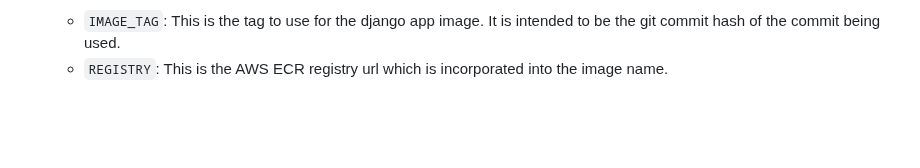
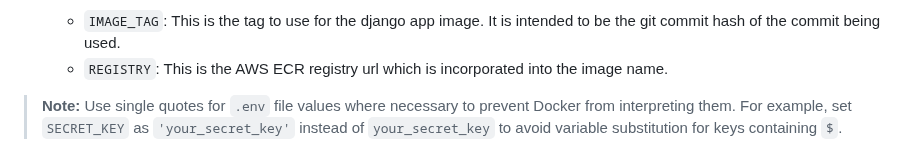
Before and after one commit to JamMor/MovieMatch, a Markdown page: Docker/README.md, the part around the change. Drawn GitHub-style; blank space fills up the shorter version.

Commit message:
docs: update README to avoid docker compose errors
Add note on using single quotes for .env file values in README to avoid
issues where docker compose tries to interpret values as variables.

```diff
--- a/Docker/README.md
+++ b/Docker/README.md
@@ -60,3 +60,5 @@ docker-compose -f docker-compose.deploy.yml up -d
 - `.env.deploy`: This **.env** file contains the same variables for the deployment environment, with the additional variables:
     - `IMAGE_TAG`: This is the tag to use for the django app image. It is intended to be the git commit hash of the commit being used.
     - `REGISTRY`: This is the AWS ECR registry url which is incorporated into the image name.
+
+> **Note:** Use single quotes for `.env` file values where necessary to prevent Docker from interpreting them. For example, set `SECRET_KEY` as `'your_secret_key'` instead of `your_secret_key` to avoid variable substitution for keys containing `$`.
```
Also changed, not shown: README.md (+2 -0 lines).
